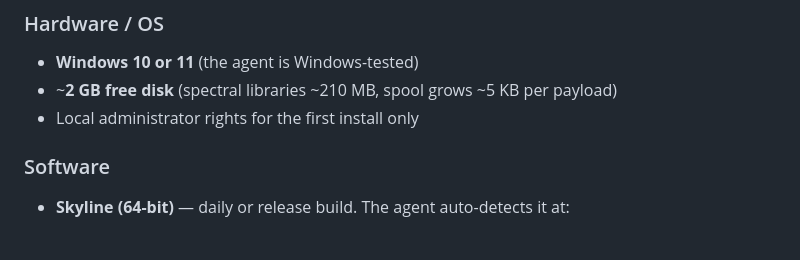
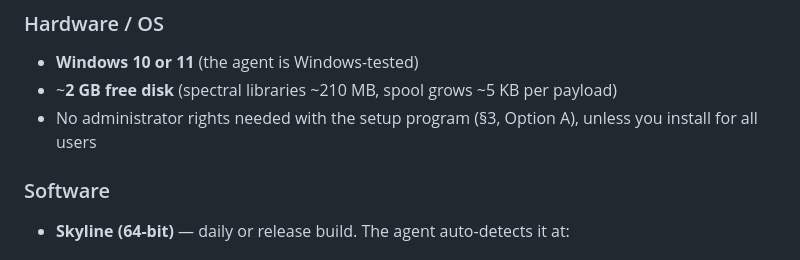
Before and after one commit to MassDynamics/md-qc, a Markdown page: docs/INSTALL.md, the part around one of its changes. Drawn GitHub-style.

```diff
--- a/docs/INSTALL.md
+++ b/docs/INSTALL.md
@@ -29,7 +29,8 @@ optional: without a token the agent is a complete local QC monitor.
 ### Hardware / OS
 - **Windows 10 or 11** (the agent is Windows-tested)
 - ~**2 GB free disk** (spectral libraries ~210 MB, spool grows ~5 KB per payload)
-- Local administrator rights for the first install only
+- No administrator rights needed with the setup program (§3, Option A), unless
+  you install for all users
 
 ### Software
 - **Skyline (64-bit)** — daily or release build. The agent auto-detects it at:
```
Also changed, not shown: other parts of docs/INSTALL.md (+14 -7 lines), README.md (+14 -6 lines).
